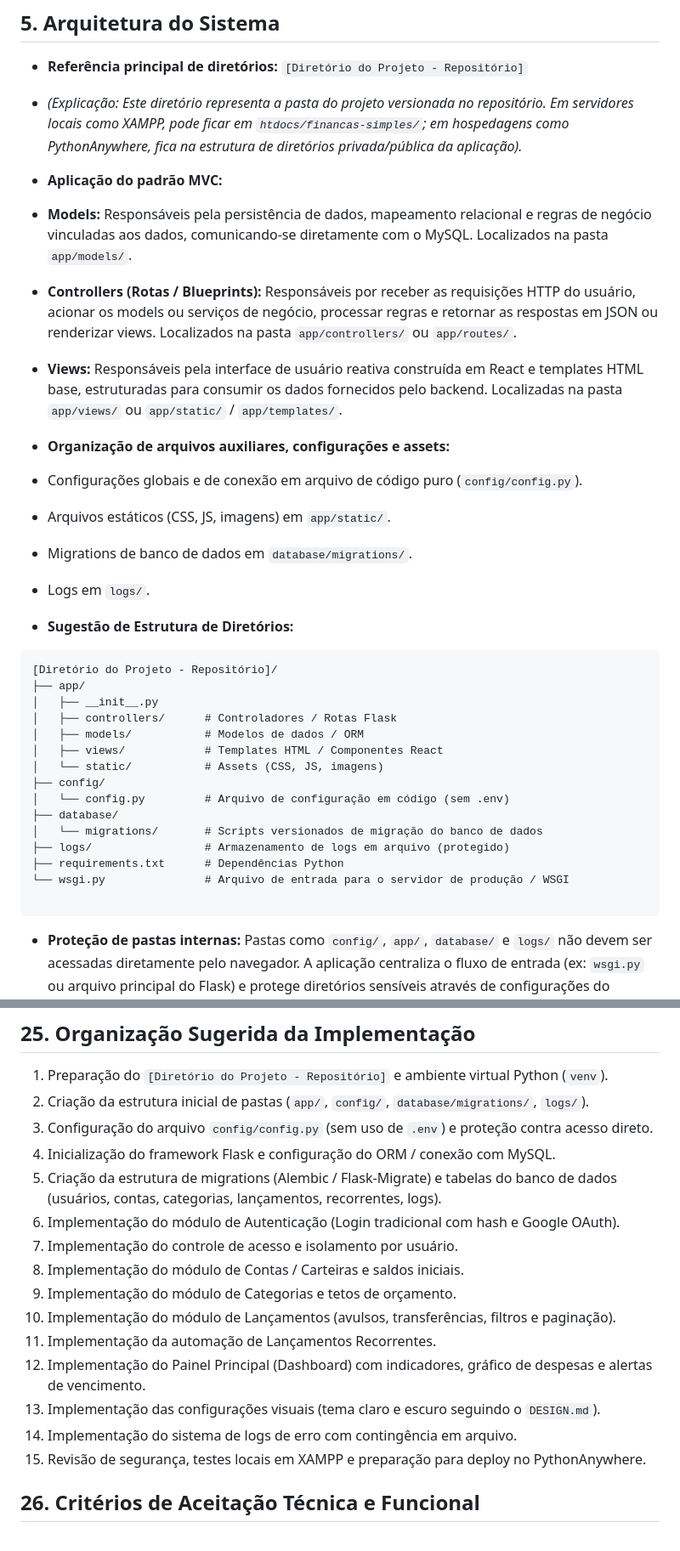
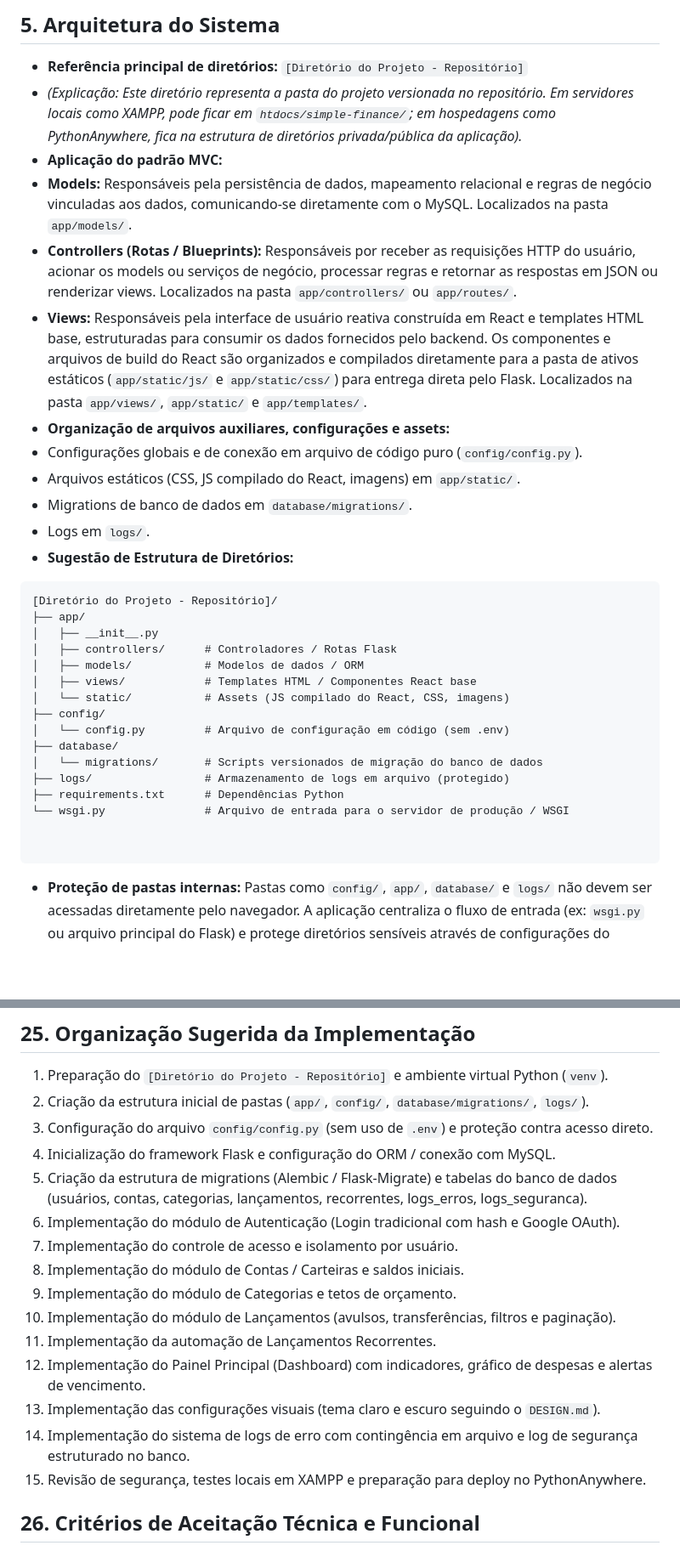
Before and after one commit to glauberoliveira88/Projeto-app-financeiro, a Markdown page: Project-Finance/FSD.md, 2 parts joined by grey strips. Shown at 85% size. GitHub-like rendering; blank space fills up the shorter version.

Commit message:
Adicionando arquivo FSD modificado e validado.

````diff
--- a/Project-Finance/FSD.md
+++ b/Project-Finance/FSD.md
@@ -37,31 +37,26 @@
 ## 5. Arquitetura do Sistema
 
 * **Referência principal de diretórios:** `[Diretório do Projeto - Repositório]`
-* *(Explicação: Este diretório representa a pasta do projeto versionada no repositório. Em servidores locais como XAMPP, pode ficar em `htdocs/financas-simples/`; em hospedagens como PythonAnywhere, fica na estrutura de diretórios privada/pública da aplicação).*
-
-
+* *(Explicação: Este diretório representa a pasta do projeto versionada no repositório. Em servidores locais como XAMPP, pode ficar em `htdocs/simple-finance/`; em hospedagens como PythonAnywhere, fica na estrutura de diretórios privada/pública da aplicação).*
 * **Aplicação do padrão MVC:**
 * **Models:** Responsáveis pela persistência de dados, mapeamento relacional e regras de negócio vinculadas aos dados, comunicando-se diretamente com o MySQL. Localizados na pasta `app/models/`.
 * **Controllers (Rotas / Blueprints):** Responsáveis por receber as requisições HTTP do usuário, acionar os models ou serviços de negócio, processar regras e retornar as respostas em JSON ou renderizar views. Localizados na pasta `app/controllers/` ou `app/routes/`.
-* **Views:** Responsáveis pela interface de usuário reativa construída em React e templates HTML base, estruturadas para consumir os dados fornecidos pelo backend. Localizadas na pasta `app/views/` ou `app/static/` / `app/templates/`.
-
-
+* **Views:** Responsáveis pela interface de usuário reativa construída em React e templates HTML base, estruturadas para consumir os dados fornecidos pelo backend. Os componentes e arquivos de build do React são organizados e compilados diretamente para a pasta de ativos estáticos (`app/static/js/` e `app/static/css/`) para entrega direta pelo Flask. Localizados na pasta `app/views/`, `app/static/` e `app/templates/`.
 * **Organização de arquivos auxiliares, configurações e assets:**
 * Configurações globais e de conexão em arquivo de código puro (`config/config.py`).
-* Arquivos estáticos (CSS, JS, imagens) em `app/static/`.
+* Arquivos estáticos (CSS, JS compilado do React, imagens) em `app/static/`.
 * Migrations de banco de dados em `database/migrations/`.
 * Logs em `logs/`.
+* **Sugestão de Estrutura de Diretórios:**
 
-
-* **Sugestão de Estrutura de Diretórios:**
 ```text
 [Diretório do Projeto - Repositório]/
 ├── app/
 │   ├── __init__.py
 │   ├── controllers/      # Controladores / Rotas Flask
 │   ├── models/           # Modelos de dados / ORM
-│   ├── views/            # Templates HTML / Componentes React
-│   └── static/           # Assets (CSS, JS, imagens)
+│   ├── views/            # Templates HTML / Componentes React base
+│   └── static/           # Assets (JS compilado do React, CSS, imagens)
 ├── config/
 │   └── config.py         # Arquivo de configuração em código (sem .env)
 ├── database/
@@ -70,8 +65,8 @@
 ├── requirements.txt      # Dependências Python
 └── wsgi.py               # Arquivo de entrada para o servidor de produção / WSGI
 
+
 ```
-
 
 * **Proteção de pastas internas:** Pastas como `config/`, `app/`, `database/` e `logs/` não devem ser acessadas diretamente pelo navegador. A aplicação centraliza o fluxo de entrada (ex: `wsgi.py` ou arquivo principal do Flask) e protege diretórios sensíveis através de configurações do servidor web (como regras em `.htaccess` em ambientes Apache, configurações de WSGI ou restrições nativas do Flask/PythonAnywhere).
 
@@ -351,7 +290,7 @@
 2. Criação da estrutura inicial de pastas (`app/`, `config/`, `database/migrations/`, `logs/`).
 3. Configuração do arquivo `config/config.py` (sem uso de `.env`) e proteção contra acesso direto.
 4. Inicialização do framework Flask e configuração do ORM / conexão com MySQL.
-5. Criação da estrutura de migrations (Alembic / Flask-Migrate) e tabelas do banco de dados (usuários, contas, categorias, lançamentos, recorrentes, logs).
+5. Criação da estrutura de migrations (Alembic / Flask-Migrate) e tabelas do banco de dados (usuários, contas, categorias, lançamentos, recorrentes, logs_erros, logs_seguranca).
 6. Implementação do módulo de Autenticação (Login tradicional com hash e Google OAuth).
 7. Implementação do controle de acesso e isolamento por usuário.
 8. Implementação do módulo de Contas / Carteiras e saldos iniciais.
@@ -360,7 +299,7 @@
 11. Implementação da automação de Lançamentos Recorrentes.
 12. Implementação do Painel Principal (Dashboard) com indicadores, gráfico de despesas e alertas de vencimento.
 13. Implementação das configurações visuais (tema claro e escuro seguindo o `DESIGN.md`).
-14. Implementação do sistema de logs de erro com contingência em arquivo.
+14. Implementação do sistema de logs de erro com contingência em arquivo e log de segurança estruturado no banco.
 15. Revisão de segurança, testes locais em XAMPP e preparação para deploy no PythonAnywhere.
 
 ## 26. Critérios de Aceitação Técnica e Funcional
````
Also changed, not shown: other parts of Project-Finance/FSD.md (+12 -68 lines).
